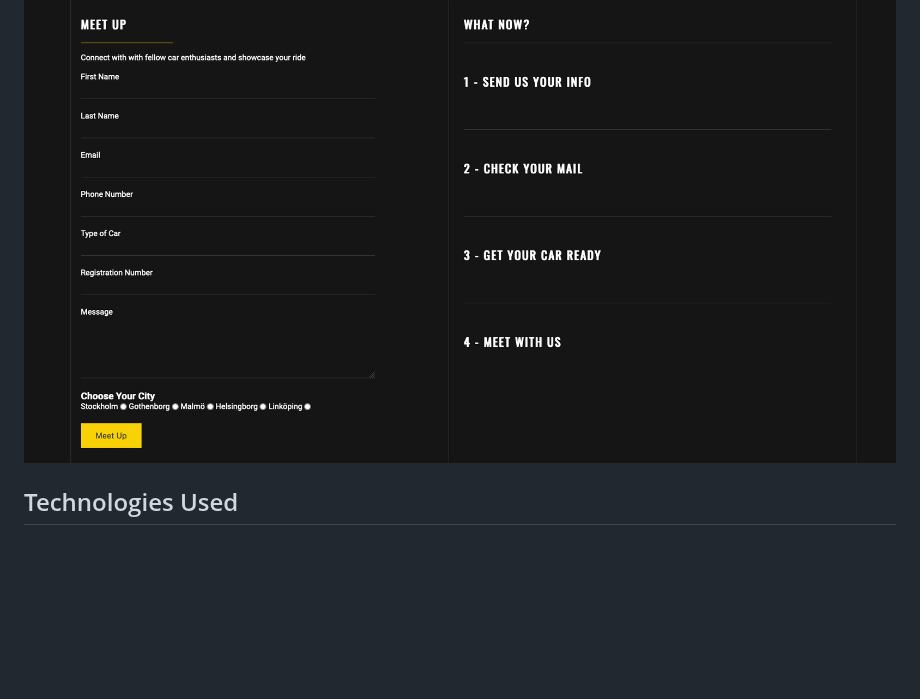
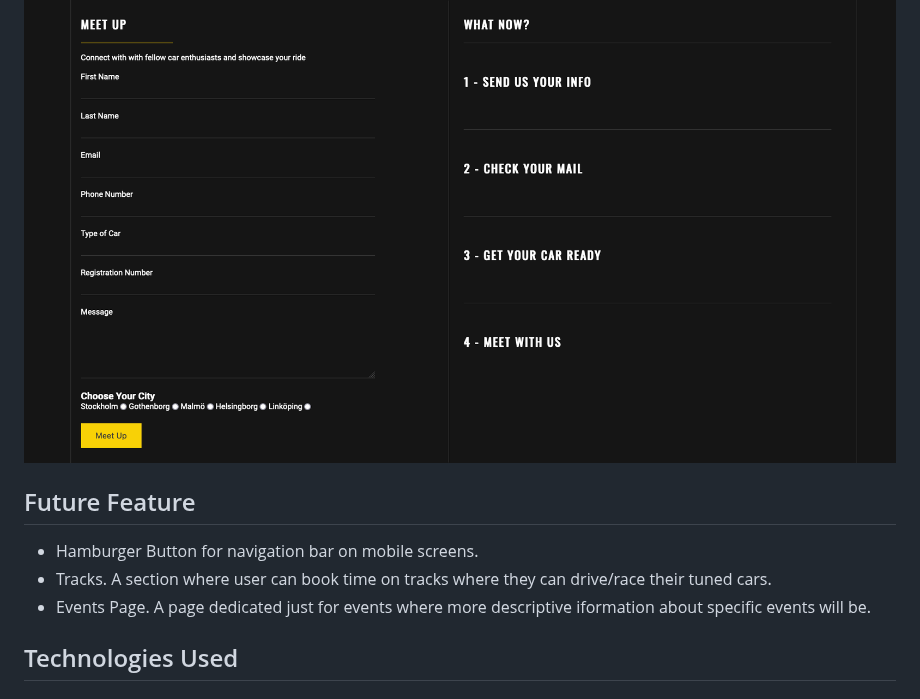
Before and after one commit to SorinPan/tuner-nation, a Markdown page: README.md, the part around the change. Rendered like a GitHub page; blank space fills up the shorter version.

Commit message:
add future feature documentation to readme.md

```diff
--- a/README.md
+++ b/README.md
@@ -113,6 +113,12 @@ The website contains three main pages which can be accessed from the menu bar on
 
 ![Form feature](docs/form-feature.png)
 
+## Future Feature
+
+- Hamburger Button for navigation bar on mobile screens.
+- Tracks. A section where user can book time on tracks where they can drive/race their tuned cars.
+- Events Page. A page dedicated just for events where more descriptive iformation about specific events will be.
+
 ## Technologies Used
 
 ### Languages Used
```
